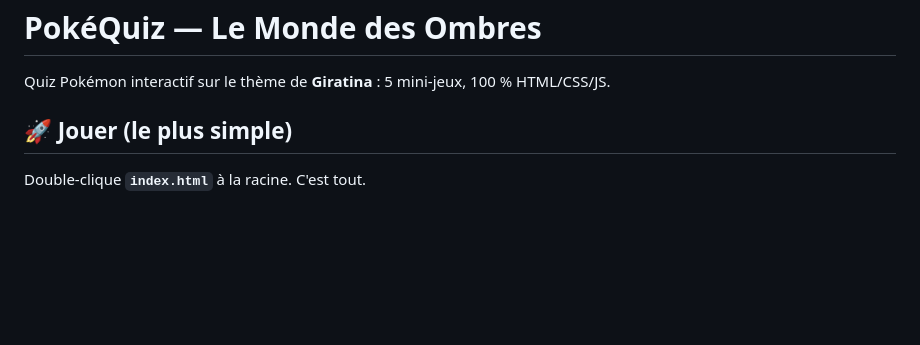
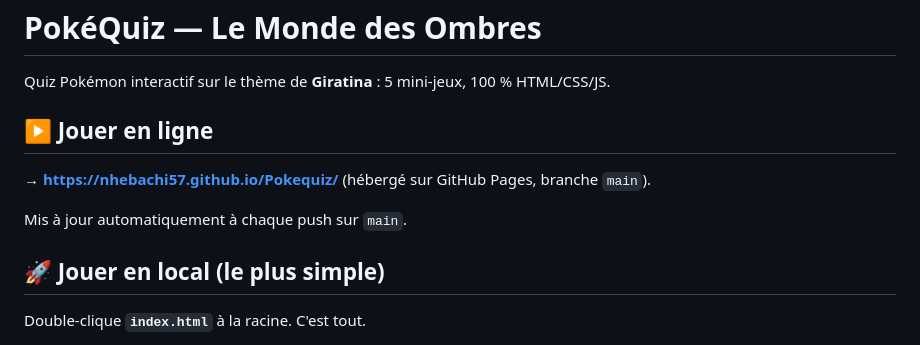
Before and after one commit to Nhebachi57/Pokequiz, a Markdown page: README.md, the part around the change. Rendered like a GitHub page; blank space fills up the shorter version.

Commit message:
README : lien de jeu en ligne (GitHub Pages)
Co-Authored-By: Claude Opus 4.8 <noreply@anthropic.com>

```diff
--- a/README.md
+++ b/README.md
@@ -2,7 +2,13 @@
 
 Quiz Pokémon interactif sur le thème de **Giratina** : 5 mini-jeux, 100 % HTML/CSS/JS.
 
-## 🚀 Jouer (le plus simple)
+## ▶️ Jouer en ligne
+
+**→ https://nhebachi57.github.io/Pokequiz/** (hébergé sur GitHub Pages, branche `main`).
+
+Mis à jour automatiquement à chaque push sur `main`.
+
+## 🚀 Jouer en local (le plus simple)
 
 Double-clique **`index.html`** à la racine. C'est tout.
 
```
